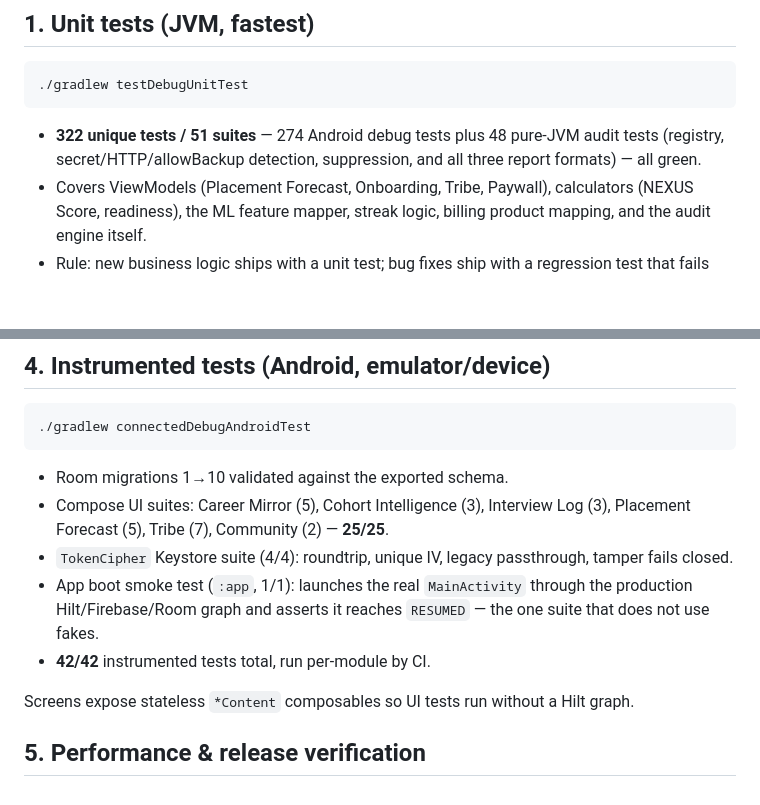
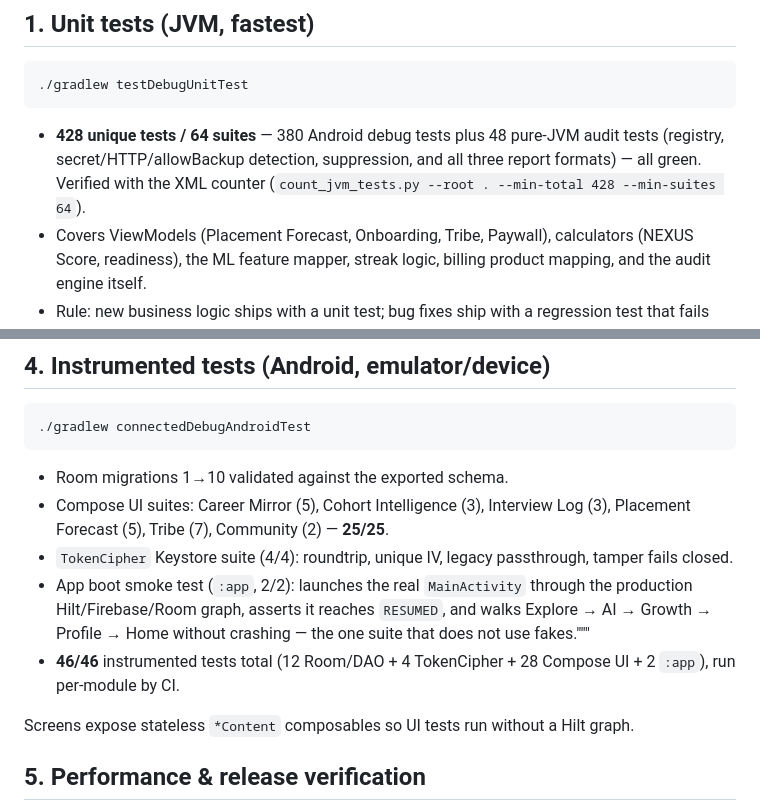
Before and after one commit to humoge7502/Nexus, a Markdown page: TESTING.md, 2 parts joined by grey strips. Drawn GitHub-style; blank space fills up the shorter version.

````diff
--- a/TESTING.md
+++ b/TESTING.md
@@ -9,9 +9,10 @@ fast layers gate CI on every pull request.
 ./gradlew testDebugUnitTest
 ```
 
-- **322 unique tests / 51 suites** — 274 Android debug tests plus 48 pure-JVM
+- **428 unique tests / 64 suites** — 380 Android debug tests plus 48 pure-JVM
   audit tests (registry, secret/HTTP/allowBackup detection, suppression, and all
-  three report formats) — all green.
+  three report formats) — all green. Verified with the XML counter
+  (`count_jvm_tests.py --root . --min-total 428 --min-suites 64`).
 - Covers ViewModels (Placement Forecast, Onboarding, Tribe, Paywall),
   calculators (NEXUS Score, readiness), the ML feature mapper, streak logic,
   billing product mapping, and the audit engine itself.
@@ -57,10 +58,12 @@ numeric ranking fields enforced).
   **25/25**.
 - `TokenCipher` Keystore suite (4/4): roundtrip, unique IV, legacy passthrough,
   tamper fails closed.
-- App boot smoke test (`:app`, 1/1): launches the real `MainActivity` through
-  the production Hilt/Firebase/Room graph and asserts it reaches `RESUMED` —
-  the one suite that does not use fakes.
-- **42/42** instrumented tests total, run per-module by CI.
+- App boot smoke test (`:app`, 2/2): launches the real `MainActivity` through
+  the production Hilt/Firebase/Room graph, asserts it reaches `RESUMED`, and
+  walks Explore → AI → Growth → Profile → Home without crashing — the one
+  suite that does not use fakes."""
+- **46/46** instrumented tests total (12 Room/DAO + 4 TokenCipher + 28
+  Compose UI + 2 `:app`), run per-module by CI.
 
 Screens expose stateless `*Content` composables so UI tests run without a Hilt
 graph.
````
Also changed, not shown: README.md (+5 -5 lines).
